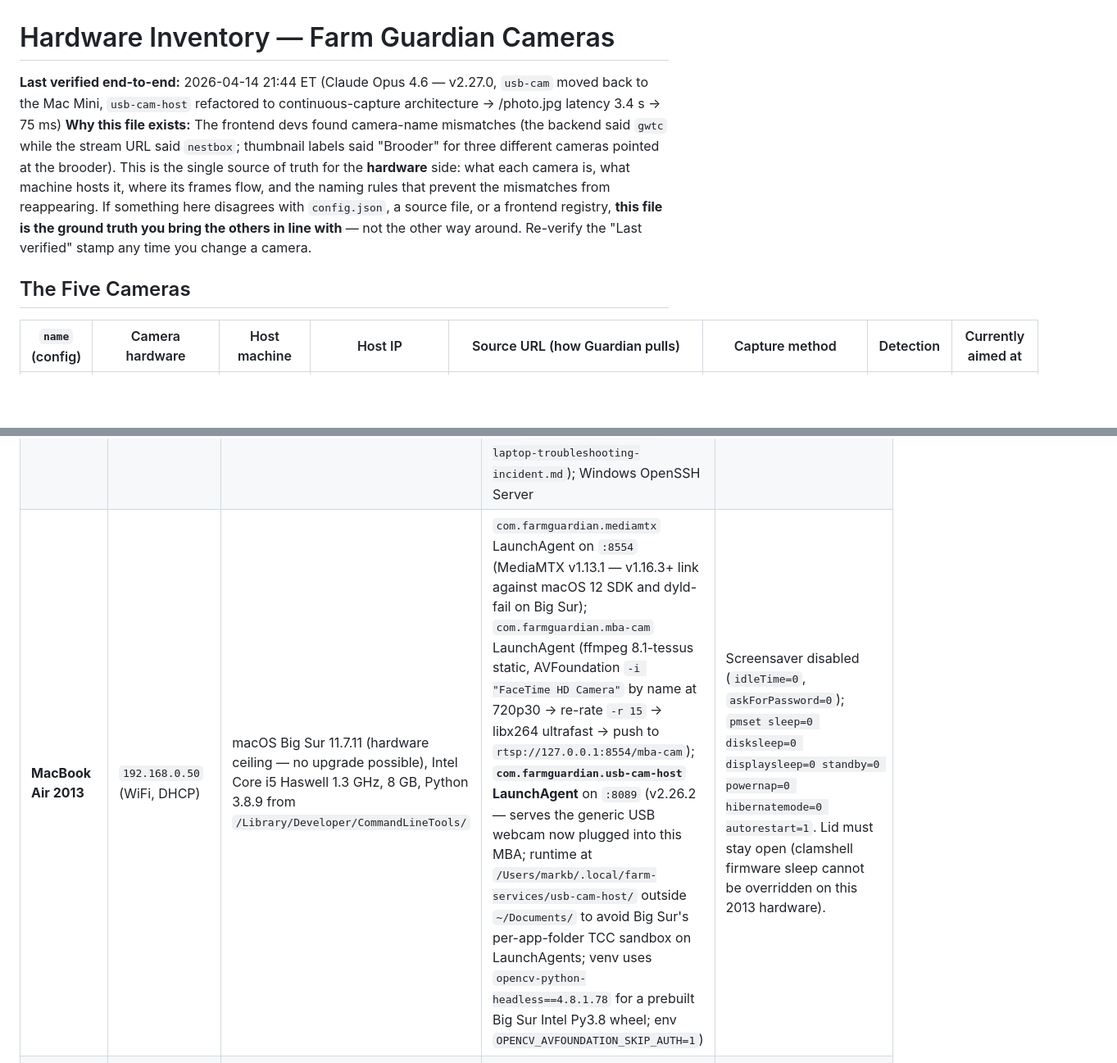
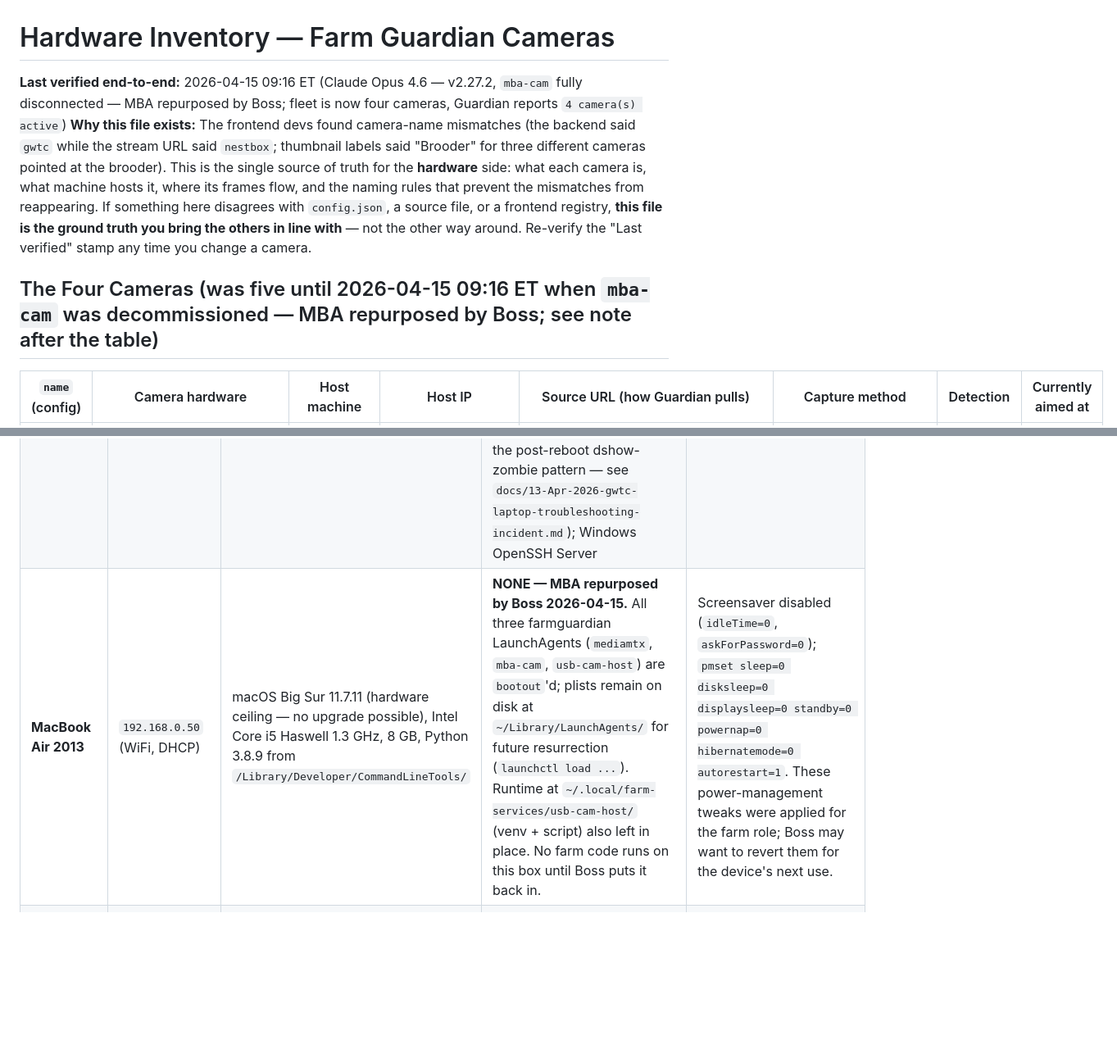
Before and after one commit to VoynichLabs/farm-guardian, a Markdown page: HARDWARE_INVENTORY.md, 2 parts joined by grey strips. Shown at 82% size. GitHub-like rendering; blank space fills up the shorter version.

```diff
--- a/HARDWARE_INVENTORY.md
+++ b/HARDWARE_INVENTORY.md
@@ -1,9 +1,9 @@
 # Hardware Inventory — Farm Guardian Cameras
 
-**Last verified end-to-end:** 2026-04-14 21:44 ET (Claude Opus 4.6 — v2.27.0, `usb-cam` moved back to the Mac Mini, `usb-cam-host` refactored to continuous-capture architecture → /photo.jpg latency 3.4 s → 75 ms)
+**Last verified end-to-end:** 2026-04-15 09:16 ET (Claude Opus 4.6 — v2.27.2, `mba-cam` fully disconnected — MBA repurposed by Boss; fleet is now four cameras, Guardian reports `4 camera(s) active`)
 **Why this file exists:** The frontend devs found camera-name mismatches (the backend said `gwtc` while the stream URL said `nestbox`; thumbnail labels said "Brooder" for three different cameras pointed at the brooder). This is the single source of truth for the **hardware** side: what each camera is, what machine hosts it, where its frames flow, and the naming rules that prevent the mismatches from reappearing. If something here disagrees with `config.json`, a source file, or a frontend registry, **this file is the ground truth you bring the others in line with** — not the other way around. Re-verify the "Last verified" stamp any time you change a camera.
 
-## The Five Cameras
+## The Four Cameras (was five until 2026-04-15 09:16 ET when `mba-cam` was decommissioned — MBA repurposed by Boss; see note after the table)
 
 | `name` (config) | Camera hardware | Host machine | Host IP | Source URL (how Guardian pulls) | Capture method | Detection | Currently aimed at |
 |---|---|---|---|---|---|---|---|
@@ -21,7 +21,7 @@
 |---|---|---|---|---|
 | **Mac Mini "Bubba"** | `192.168.0.71` (WiFi/en1, currently — see drift note) | macOS 26.3, 14-core M4 Pro, 64 GB | `guardian.py` (manual `nohup`, PID varies — all 5 camera consumers + YOLOv8 + the FastAPI dashboard on `:6530`); `tools.pipeline.orchestrator` daemon (manual `nohup`, VLM enrichment of archived frames); `usb-cam-host` LaunchAgent on `:8089` (`com.farmguardian.usb-cam-host`, v2.26.0 — serves `/photo.jpg` from the locally-plugged USB webcam; moves with the camera to whichever host it's plugged into next); `cloudflared` tunnel publishing `:6530` to `guardian.markbarney.net` (outbound, no port forward needed) | LM Studio on `:1234` (GLM-4.6v-Flash + others); dev loop for this repo and `farm-2026` |
 | **Gateway laptop ("GWTC")** | `192.168.0.68` (WiFi, DHCP) | Windows 11 Home 10.0.22631 (hostname `653Pudding`) | `mediamtx` Shawl service on `:8554` (declares the `gwtc` path in `C:\mediamtx\mediamtx.yml`); `farmcam` Shawl service (wraps `C:\farm-services\start-camera.bat` → ffmpeg dshow `Hy-HD-Camera` → push to `rtsp://localhost:8554/gwtc`); `farmcam-watchdog` Shawl service (auto-recovery for the post-reboot dshow-zombie pattern — see `docs/13-Apr-2026-gwtc-laptop-troubleshooting-incident.md`); Windows OpenSSH Server | LM Studio on `:9099` (non-standard — NOT 1234). Windows Firewall is DISABLED per `network.md`. |
-| **MacBook Air 2013** | `192.168.0.50` (WiFi, DHCP) | macOS Big Sur 11.7.11 (hardware ceiling — no upgrade possible), Intel Core i5 Haswell 1.3 GHz, 8 GB, Python 3.8.9 from `/Library/Developer/CommandLineTools/` | `com.farmguardian.mediamtx` LaunchAgent on `:8554` (MediaMTX v1.13.1 — v1.16.3+ link against macOS 12 SDK and dyld-fail on Big Sur); `com.farmguardian.mba-cam` LaunchAgent (ffmpeg 8.1-tessus static, AVFoundation `-i "FaceTime HD Camera"` by name at 720p30 → re-rate `-r 15` → libx264 ultrafast → push to `rtsp://127.0.0.1:8554/mba-cam`); **`com.farmguardian.usb-cam-host` LaunchAgent** on `:8089` (v2.26.2 — serves the generic USB webcam now plugged into this MBA; runtime at `/Users/markb/.local/farm-services/usb-cam-host/` outside `~/Documents/` to avoid Big Sur's per-app-folder TCC sandbox on LaunchAgents; venv uses `opencv-python-headless==4.8.1.78` for a prebuilt Big Sur Intel Py3.8 wheel; env `OPENCV_AVFOUNDATION_SKIP_AUTH=1`) | Screensaver disabled (`idleTime=0`, `askForPassword=0`); `pmset sleep=0 disksleep=0 displaysleep=0 standby=0 powernap=0 hibernatemode=0 autorestart=1`. Lid must stay open (clamshell firmware sleep cannot be overridden on this 2013 hardware). |
+| **MacBook Air 2013** | `192.168.0.50` (WiFi, DHCP) | macOS Big Sur 11.7.11 (hardware ceiling — no upgrade possible), Intel Core i5 Haswell 1.3 GHz, 8 GB, Python 3.8.9 from `/Library/Developer/CommandLineTools/` | **NONE — MBA repurposed by Boss 2026-04-15.** All three farmguardian LaunchAgents (`mediamtx`, `mba-cam`, `usb-cam-host`) are `bootout`'d; plists remain on disk at `~/Library/LaunchAgents/` for future resurrection (`launchctl load ...`). Runtime at `~/.local/farm-services/usb-cam-host/` (venv + script) also left in place. No farm code runs on this box until Boss puts it back in. | Screensaver disabled (`idleTime=0`, `askForPassword=0`); `pmset sleep=0 disksleep=0 displaysleep=0 standby=0 powernap=0 hibernatemode=0 autorestart=1`. These power-management tweaks were applied for the farm role; Boss may want to revert them for the device's next use. |
 | **Reolink E1 Outdoor Pro** | `192.168.0.88` (WiFi) | Reolink firmware | The camera itself — ONVIF on `:8000`, HTTP API on `:80`, RTSP on `:554`. Uses HTTP snapshot path now (RTSP was abandoned — lossy WiFi mangled HEVC reference packets; see CHANGELOG v2.16.0-v2.18.0). | Camera auto-spotlight and auto-tracking run on the camera itself. Guardian layers YOLO detection + coordinated Discord alerts on top. |
 | **Samsung Galaxy S7** | `192.168.0.249` (WiFi) | Android 8.0.0 + IP Webcam (`com.pas.webcam`) | The phone — serves HTTP `/photo.jpg` on `:8080` (pull-on-demand, battery-sparing v2.24.0 path). | **2026-04-14 correction:** prior docs and HARDWARE_INVENTORY said the phone had been running IP Webcam all along, but when Boss turned it on to flip to http_url mode, the actual installed app was **RTSP Camera Server (`com.miv.rtspcamera`)** — an RTSP-only app with **no** `/photo.jpg` endpoint and an auto-record-to-disk feature that had filled `/sdcard/RTSPRecords` with 19 GB of loops. That's the real reason "continuous RTSP drained the battery" — RTSP Camera Server was the wrong app. Recovery: adb over USB through the MBA, delete recordings, install IP Webcam from Aptoide (MD5-verified), launch, `svc power stayon true`, uninstall `com.miv.rtspcamera`, flip `config.json` to `http_url`. Documented in `docs/13-Apr-2026-s7-phone-setup.md` (updated with the correction). |
 
```
Also changed, not shown: other parts of HARDWARE_INVENTORY.md (+2 -2 lines), CHANGELOG.md (+15 -0 lines).
